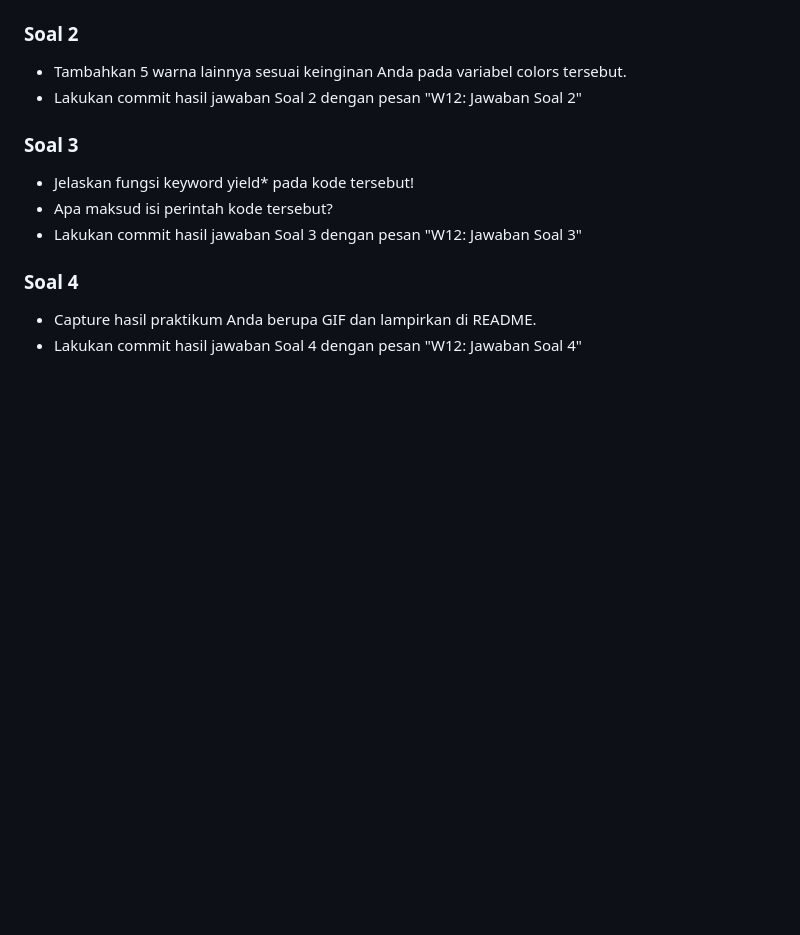
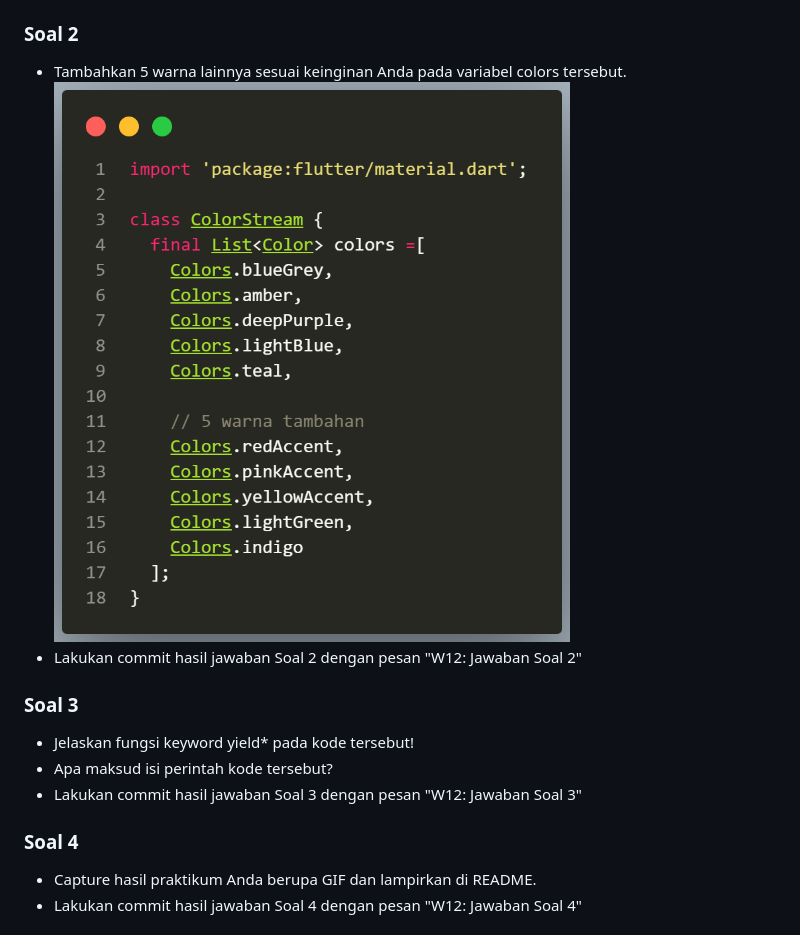
Before and after one commit to Afif-Ghifari/Mobile_2025, a Markdown page: codelan12_dart/README.md, the part around the change. GitHub-like rendering; pictures changed too: codelan12_dart/img/prak1-2.png (added); blank space fills up the shorter version.

```diff
--- a/codelan12_dart/README.md
+++ b/codelan12_dart/README.md
@@ -17,6 +17,7 @@
 
 ### Soal 2
 - Tambahkan 5 warna lainnya sesuai keinginan Anda pada variabel colors tersebut.
+    <img src="img/prak1-2.png">
 - Lakukan commit hasil jawaban Soal 2 dengan pesan "W12: Jawaban Soal 2"
 
 ### Soal 3
```
Also changed, not shown: 1 other file.
